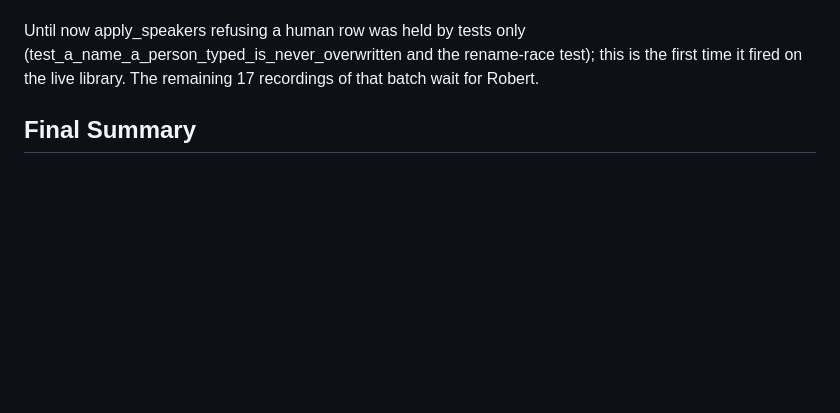
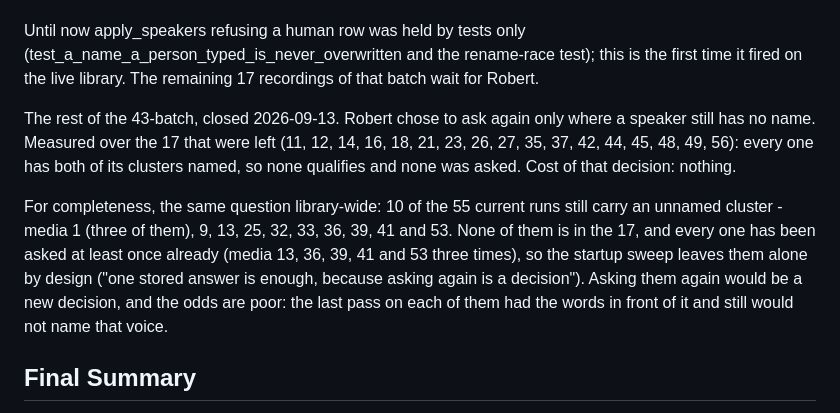
Before and after one commit to rvdbreemen/MyScribe, a Markdown page: backlog/tasks/task-037 - A-re-transcription-asks-an-external-model-again-for-speakers-a-pass-already-failed-to-name.md, the part around one of its changes. Rendered like a GitHub page; blank space fills up the shorter version.

```diff
--- a/backlog/tasks/task-037 - A-re-transcription-asks-an-external-model-again-for-speakers-a-pass-already-failed-to-name.md
+++ b/backlog/tasks/task-037 - A-re-transcription-asks-an-external-model-again-for-speakers-a-pass-already-failed-to-name.md
@@ -55,6 +55,10 @@ The human-name guard, proved in production 2026-09-13 (Robert asked for three of
 - Media 38 has no human rows, so it was written: Hash and Josh Bressers, the same names it already had.
 
 Until now apply_speakers refusing a human row was held by tests only (test_a_name_a_person_typed_is_never_overwritten and the rename-race test); this is the first time it fired on the live library. The remaining 17 recordings of that batch wait for Robert.
+
+The rest of the 43-batch, closed 2026-09-13. Robert chose to ask again only where a speaker still has no name. Measured over the 17 that were left (11, 12, 14, 16, 18, 21, 23, 26, 27, 35, 37, 42, 44, 45, 48, 49, 56): every one has both of its clusters named, so none qualifies and none was asked. Cost of that decision: nothing.
+
+For completeness, the same question library-wide: 10 of the 55 current runs still carry an unnamed cluster - media 1 (three of them), 9, 13, 25, 32, 33, 36, 39, 41 and 53. None of them is in the 17, and every one has been asked at least once already (media 13, 36, 39, 41 and 53 three times), so the startup sweep leaves them alone by design ("one stored answer is enough, because asking again is a decision"). Asking them again would be a new decision, and the odds are poor: the last pass on each of them had the words in front of it and still would not name that voice.
 <!-- SECTION:NOTES:END -->
 
 ## Final Summary
```
Also changed, not shown: other parts of backlog/tasks/task-037 - A-re-transcription-asks-an-external-model-again-for-speakers-a-pass-already-failed-to-name.md (+1 -1 lines).
